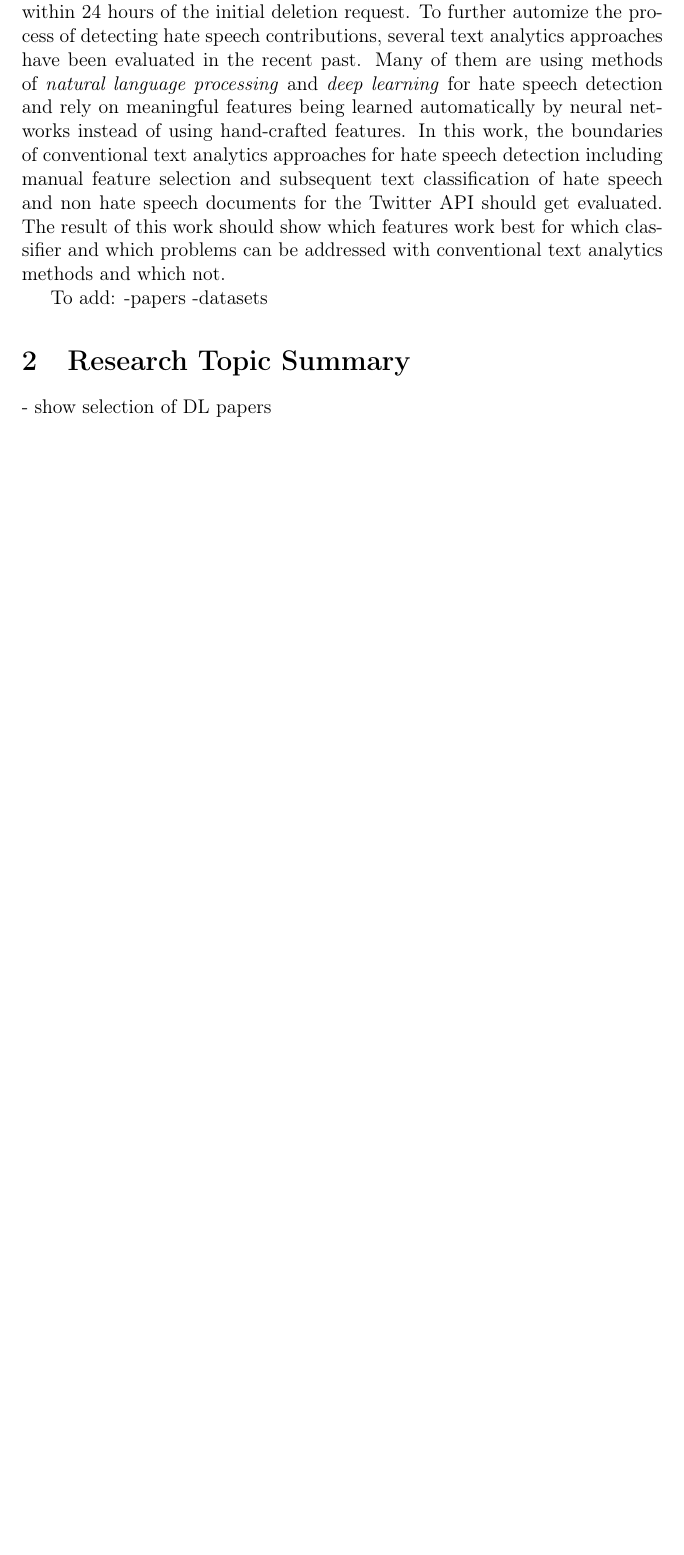
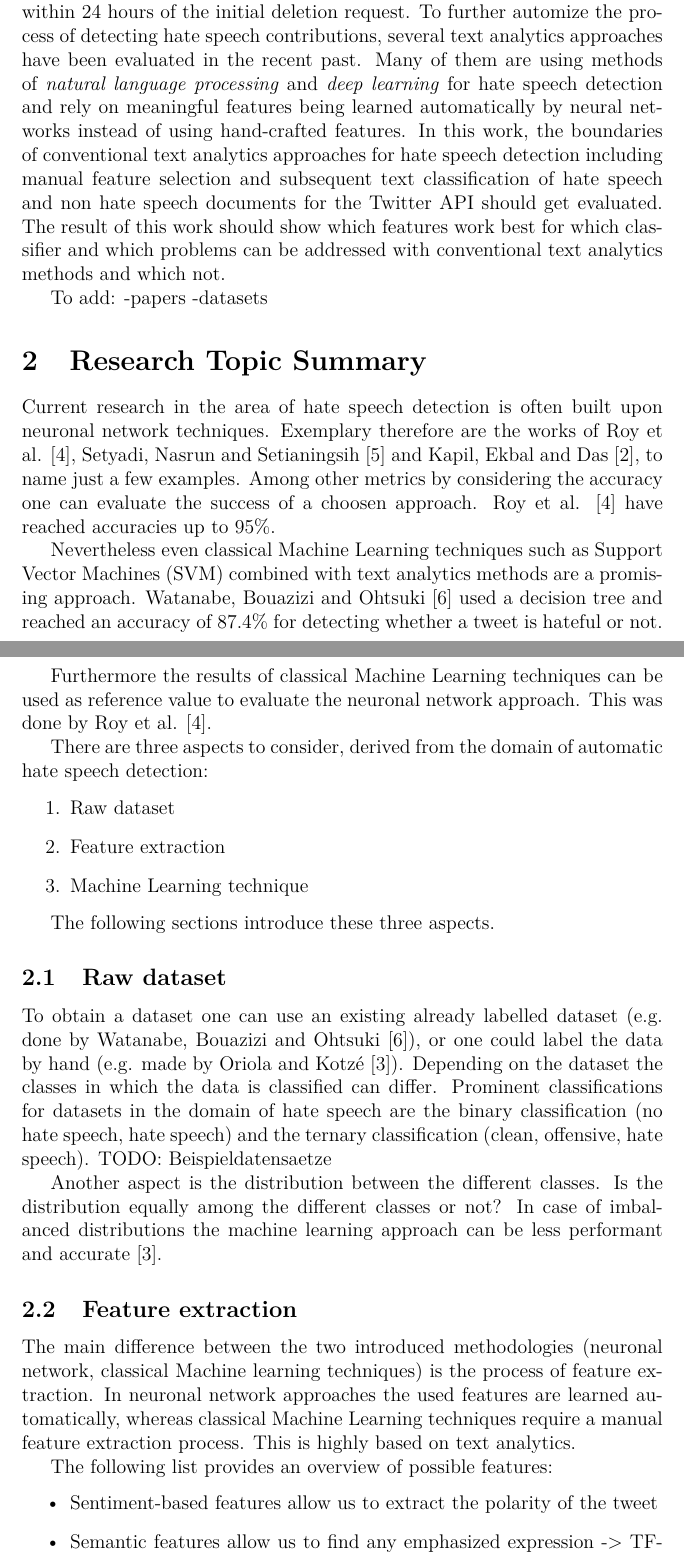
Before and after one commit to fidsusj/HateSpeechDetection, a LaTeX document (doc/proposal/project-proposal.tex, which reads doc/proposal/content/research.tex): part of page 2 of 2 before the commit and two parts of pages 2 and 3 of 4 after it, the two joined at a grey line, cut so that both start at the same text, the shorter picture padded with empty space. Compiled offline with pdfLaTeX.

Commit message:
add first draft of research topic summary

```diff
--- a/doc/proposal/content/research.tex
+++ b/doc/proposal/content/research.tex
@@ -1,3 +1,37 @@
 \section{Research Topic Summary}
 
-- show selection of DL papers
+Current research in the area of hate speech detection is often built upon neuronal network techniques. Exemplary therefore are the works of Roy et al. \cite{9253658}, Setyadi, Nasrun and Setianingsih \cite{8712109} and Kapil, Ekbal and Das \cite{kapil2020investigating}, to name just a few examples. Among other metrics by considering the accuracy one can evaluate the success of a choosen approach. Roy et al. \cite{9253658} have reached accuracies up to 95\%.
+
+Nevertheless even classical Machine Learning techniques such as Support Vector Machines (SVM) combined with text analytics methods are a promising approach.
+Watanabe, Bouazizi and Ohtsuki \cite{8292838} used a decision tree and reached an accuracy of 87.4\% for detecting whether a tweet is hateful or not.
+
+Furthermore the results of classical Machine Learning techniques can be used as reference value to evaluate the neuronal network approach. This was done by Roy et al. \cite{9253658}.
+
+There are three aspects to consider, derived from the domain of automatic hate speech detection:
+\begin{enumerate}
+	\item Raw dataset
+	\item Feature extraction
+	\item Machine Learning technique
+\end{enumerate}
+
+The following sections introduce these three aspects.
+
+\subsection{Raw dataset}
+To obtain a dataset one can use an existing already labelled dataset (e.g. done by Watanabe, Bouazizi and Ohtsuki \cite{8292838}), or one could label the data by hand (e.g. made by Oriola and Kotz\'{e} \cite{8963960}).
+Depending on the dataset the classes in which the data is classified can differ. Prominent classifications for datasets in the domain of hate speech are the binary classification (no hate speech, hate speech) and the ternary classification (clean, offensive, hate speech).
+TODO: Beispieldatensaetze
+
+Another aspect is the distribution between the different classes. Is the distribution equally among the different classes or not? In case of imbalanced distributions the machine learning approach can be less performant and accurate \cite{8963960}.
+
+
+\subsection{Feature extraction}
+The main difference between the two introduced methodologies (neuronal network, classical Machine learning techniques) is the process of feature extraction. In neuronal network approaches the used features are learned automatically, whereas classical Machine Learning techniques require a manual feature extraction process. This is highly based on text analytics.
+
+The following list provides an overview of possible features:
+\begin{itemize}
+	\item Sentiment-based features
+	allow us to extract the polarity of the tweet
+	\item Semantic features
+	allow us to find any emphasized expression
+	-> TF-IDF, Part-of-speech
+	\item Unigram features
--- a/doc/proposal/project-proposal.tex
+++ b/doc/proposal/project-proposal.tex
@@ -18,6 +18,7 @@
 % Input and font encoding
 \usepackage[latin1]{inputenc}
 \usepackage[T1]{fontenc}
+\usepackage{lmodern}
 % Index-generation
 \usepackage{makeidx}
 % Einbinden von URLs:
```
Also changed, not shown: doc/proposal/references.bib (+17 -0 lines), doc/proposal/project-proposal.bbl (deleted), doc/proposal/project-proposal.pdf, doc/proposal/content/research.tex (10 more changed lines), 6 other files.
